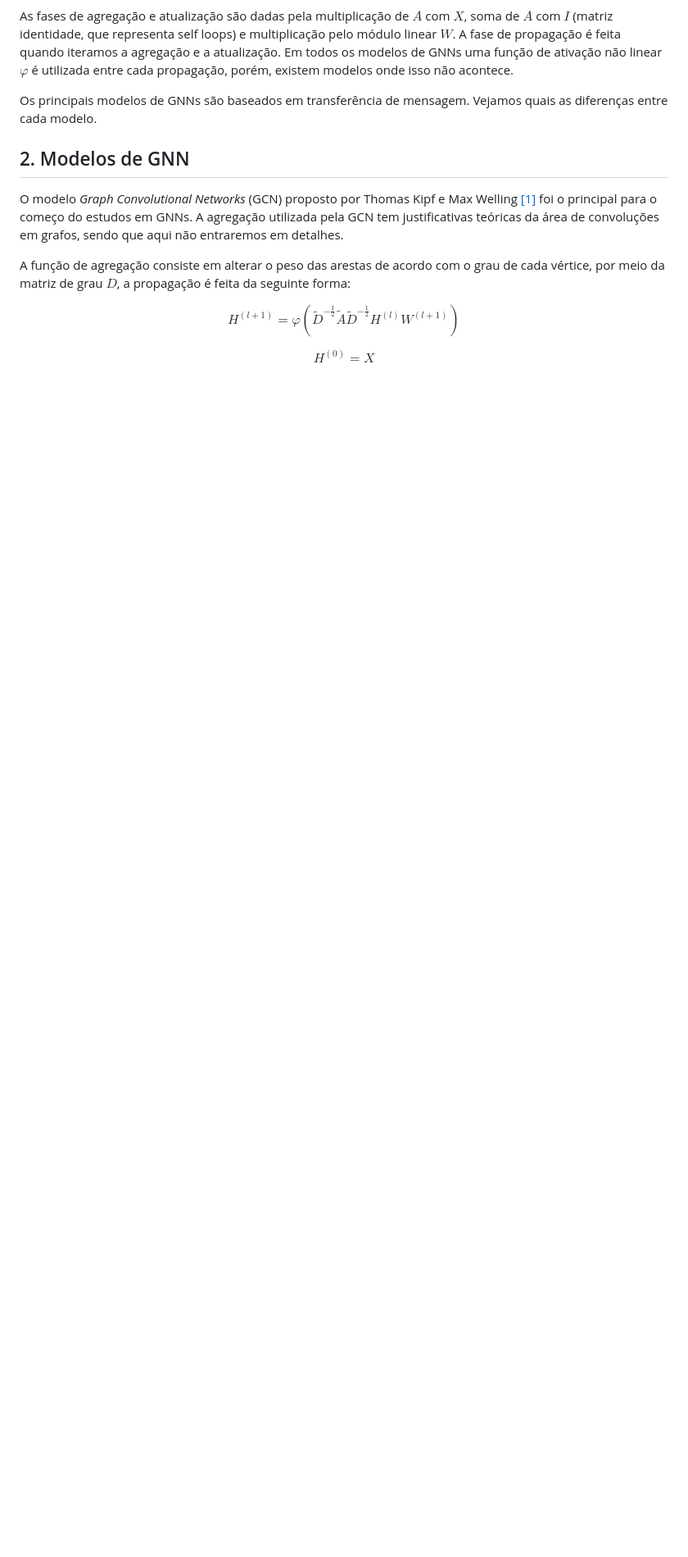
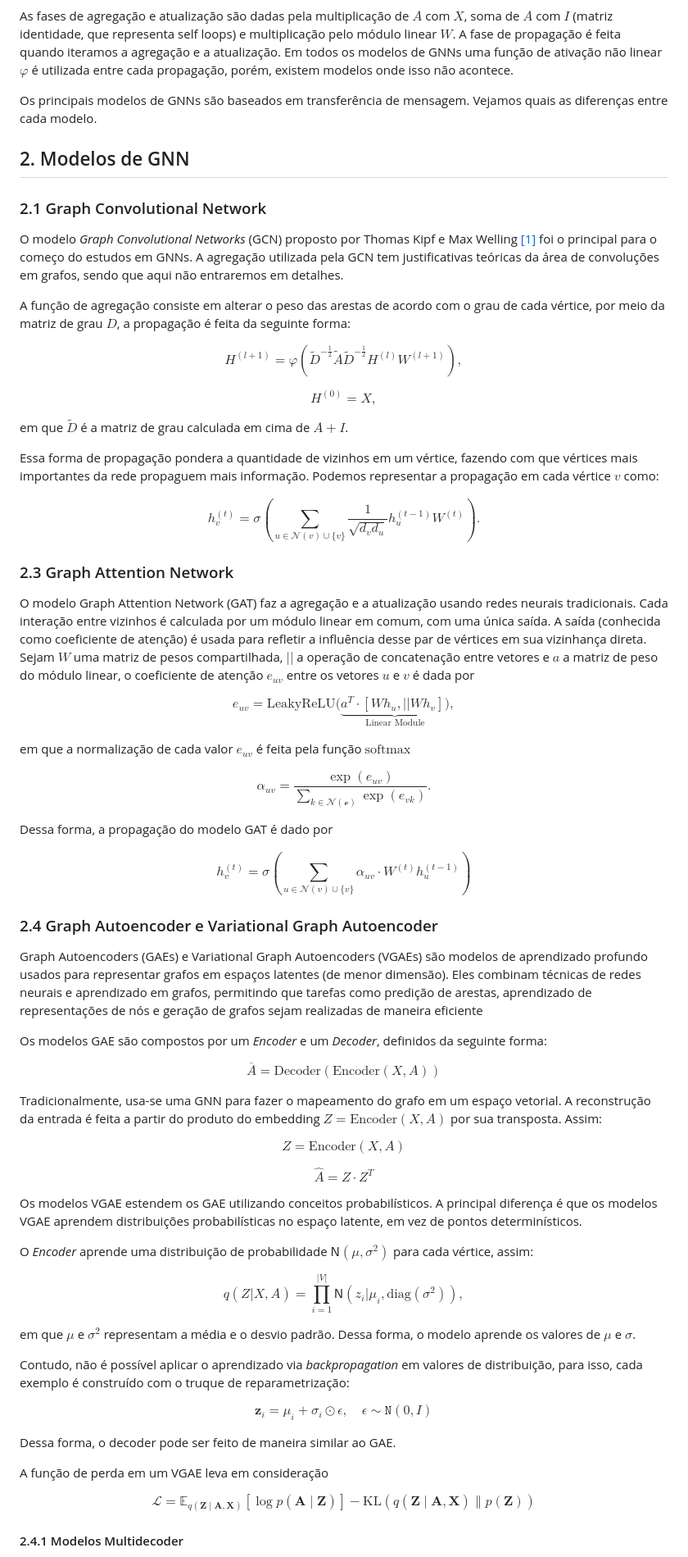
Before and after one commit to GHMessias/workshop_gnn_gmessias, a Markdown page: README.md, the part around one of its changes. Shown at 82% size. Rendered like a GitHub page; blank space fills up the shorter version.

Commit message:
added chapter 2

```diff
--- a/README.md
+++ b/README.md
@@ -119,10 +119,67 @@ Os principais modelos de GNNs são baseados em transferência de mensagem. Vejam
 
 ## 2. Modelos de GNN
 
+### 2.1 Graph Convolutional Network
+
 O modelo *Graph Convolutional Networks* (GCN) proposto por Thomas Kipf e Max Welling [[1]](https://arxiv.org/abs/1609.02907) foi o principal para o começo do estudos em GNNs. A agregação utilizada pela GCN tem justificativas teóricas da área de convoluções em grafos, sendo que aqui não entraremos em detalhes.
 
 A função de agregação consiste em alterar o peso das arestas de acordo com o grau de cada vértice, por meio da matriz de grau $D$, a propagação é feita da seguinte forma:
 
-$$ H^{(l+1)} = \varphi \left( \tilde{D}^{-\frac{1}{2}}\tilde{A}\tilde{D}^{-\frac{1}{2}}H^{(l)}W^{(l+1)} \right)$$
+$$ H^{(l+1)} = \varphi \left( \tilde{D}^{-\frac{1}{2}}\tilde{A}\tilde{D}^{-\frac{1}{2}}H^{(l)}W^{(l+1)} \right),$$
 
-$$H^{(0)} = X$$
+$$H^{(0)} = X,$$
+
+em que $\tilde{D}$ é a matriz de grau calculada em cima de $A + I$.
+
+Essa forma de propagação pondera a quantidade de vizinhos em um vértice, fazendo com que vértices mais importantes da rede propaguem mais informação. Podemos representar a propagação em cada vértice $v$ como:
+
+$$h_v^{(t)} = \sigma\left(\sum_{u \in \mathcal{N}(v) \cup \{v\}} \frac{1}{\sqrt{d_v d_u}} h_u^{(t-1)} W^{(t)}\right).$$
+
+### 2.3 Graph Attention Network
+
+O modelo Graph Attention Network (GAT) faz a agregação e a atualização usando redes neurais tradicionais. Cada interação entre vizinhos é calculada por um módulo linear em comum, com uma única saída. A saída (conhecida como coeficiente de atenção) é usada para refletir a influência desse par de vértices em sua vizinhança direta. Sejam $W$ uma matriz de pesos compartilhada, $||$ a operação de concatenação entre vetores e $a$ a matriz de peso do módulo linear, o coeficiente de atenção $e_{uv}$ entre os vetores $u$ e $v$ é dada por
+
+$$ e_{uv} = \textrm{LeakyReLU}(\underbrace{a^T \cdot [Wh_u, || Wh_v])}_{\text{Linear Module}}, $$
+
+em que a normalização de cada valor $e_{uv}$ é feita pela função $\textrm{softmax}$
+
+$$ \alpha_{uv} = \frac{\exp{(e_{uv})}}{\sum_{k \in \mathcal{N(v)}} \exp{(e_{vk})}}.$$
+
+Dessa forma, a propagação do modelo GAT é dado por
+
+$$h_v^{(t)} = \sigma \left( \sum_{u \in \mathcal{N}(v) \cup \{v\}} \alpha_{uv} \cdot W^{(t)}h_u^{(t-1)} \right)$$
+
+### 2.4 Graph Autoencoder e Variational Graph Autoencoder
+
+Graph Autoencoders (GAEs) e Variational Graph Autoencoders (VGAEs) são modelos de aprendizado profundo usados para representar grafos em espaços latentes (de menor dimensão). Eles combinam técnicas de redes neurais e aprendizado em grafos, permitindo que tarefas como predição de arestas, aprendizado de representações de nós e geração de grafos sejam realizadas de maneira eficiente
+
+Os modelos GAE são compostos por um *Encoder* e um *Decoder*, definidos da seguinte forma:
+
+$$ \overline{A} = \textrm{Decoder} \left( \textrm{Encoder} (X,A) \right)$$
+
+Tradicionalmente, usa-se uma GNN para fazer o mapeamento do grafo em um espaço vetorial. A reconstrução da entrada é feita a partir do produto do embedding $Z = \textrm{Encoder}(X,A)$ por sua transposta. Assim:
+
+$$ Z = \textrm{Encoder}(X,A)$$
+
+$$\hat{A} = Z\cdot Z^T$$
+
+Os modelos VGAE estendem os GAE utilizando conceitos probabilísticos. A principal diferença é que os modelos VGAE aprendem distribuições probabilísticas no espaço latente, em vez de pontos determinísticos.
+
+O *Encoder* aprende uma distribuição de probabilidade $\mathsf{N}(\mu, \sigma^2)$ para cada vértice, assim:
+
+$$ q(Z|X,A) = \prod_{i=1}^{|V|} \mathsf{N}(z_i| \mu_i, \text{diag}(\sigma^2)), $$
+
+em que $\mu$ e $\sigma^2$ representam a média e o desvio padrão. Dessa forma, o modelo aprende os valores de $\mu$ e $\sigma$.
+
+Contudo, não é possível aplicar o aprendizado via *backpropagation* em valores de distribuição, para isso, cada exemplo é construído com o truque de reparametrização:
+
+$$\mathbf{z}_i = \mu_i + \sigma_i \odot \epsilon, \quad \epsilon \sim \mathtt{N}(0, I)$$
+
+Dessa forma, o decoder pode ser feito de maneira similar ao GAE.
+
+A função de perda em um VGAE leva em consideração
+
+$$ \mathcal{L} = \mathbb{E}_{q(\mathbf{Z} \mid \mathbf{A}, \mathbf{X})} \left[ \log p(\mathbf{A} \mid \mathbf{Z}) \right] - \text{KL}\left(q(\mathbf{Z} \mid \mathbf{A}, \mathbf{X}) \parallel p(\mathbf{Z})\right) $$
+
+#### 2.4.1 Modelos Multidecoder
+
```
Also changed, not shown: other parts of README.md (+25 -0 lines).
